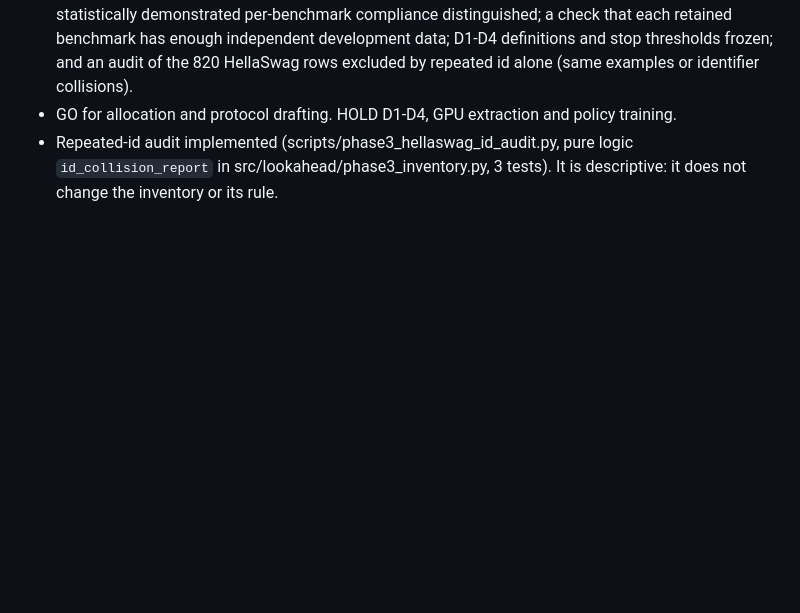
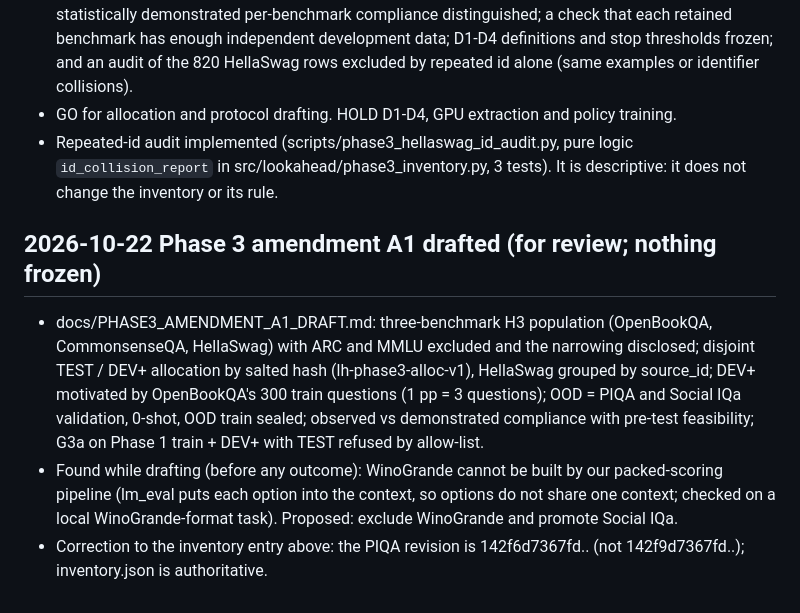
Before and after one commit to lonewolf15116/lookahead-halting, a Markdown page: docs/DECISIONS.md, the part around the change. Rendered like a GitHub page; blank space fills up the shorter version.

```diff
--- a/docs/DECISIONS.md
+++ b/docs/DECISIONS.md
@@ -127,3 +127,8 @@
 - Required before freezing: an allocation amendment (narrowed population, splits, seeds, exclusions); task-aware adaptation on known benchmarks and transfer to unseen benchmarks reported as separate claims; a predefined policy behaviour for unseen benchmark identities; observed versus statistically demonstrated per-benchmark compliance distinguished; a check that each retained benchmark has enough independent development data; D1-D4 definitions and stop thresholds frozen; and an audit of the 820 HellaSwag rows excluded by repeated id alone (same examples or identifier collisions).
 - GO for allocation and protocol drafting. HOLD D1-D4, GPU extraction and policy training.
 - Repeated-id audit implemented (scripts/phase3_hellaswag_id_audit.py, pure logic `id_collision_report` in src/lookahead/phase3_inventory.py, 3 tests). It is descriptive: it does not change the inventory or its rule.
+
+## 2026-10-22 Phase 3 amendment A1 drafted (for review; nothing frozen)
+- docs/PHASE3_AMENDMENT_A1_DRAFT.md: three-benchmark H3 population (OpenBookQA, CommonsenseQA, HellaSwag) with ARC and MMLU excluded and the narrowing disclosed; disjoint TEST / DEV+ allocation by salted hash (lh-phase3-alloc-v1), HellaSwag grouped by source_id; DEV+ motivated by OpenBookQA's 300 train questions (1 pp = 3 questions); OOD = PIQA and Social IQa validation, 0-shot, OOD train sealed; observed vs demonstrated compliance with pre-test feasibility; G3a on Phase 1 train + DEV+ with TEST refused by allow-list.
+- Found while drafting (before any outcome): WinoGrande cannot be built by our packed-scoring pipeline (lm_eval puts each option into the context, so options do not share one context; checked on a local WinoGrande-format task). Proposed: exclude WinoGrande and promote Social IQa.
+- Correction to the inventory entry above: the PIQA revision is 142f6d7367fd.. (not 142f9d7367fd..); inventory.json is authoritative.
```
Also changed, not shown: docs/PHASE3_AMENDMENT_A1_DRAFT.md (added, +140 -0 lines).
